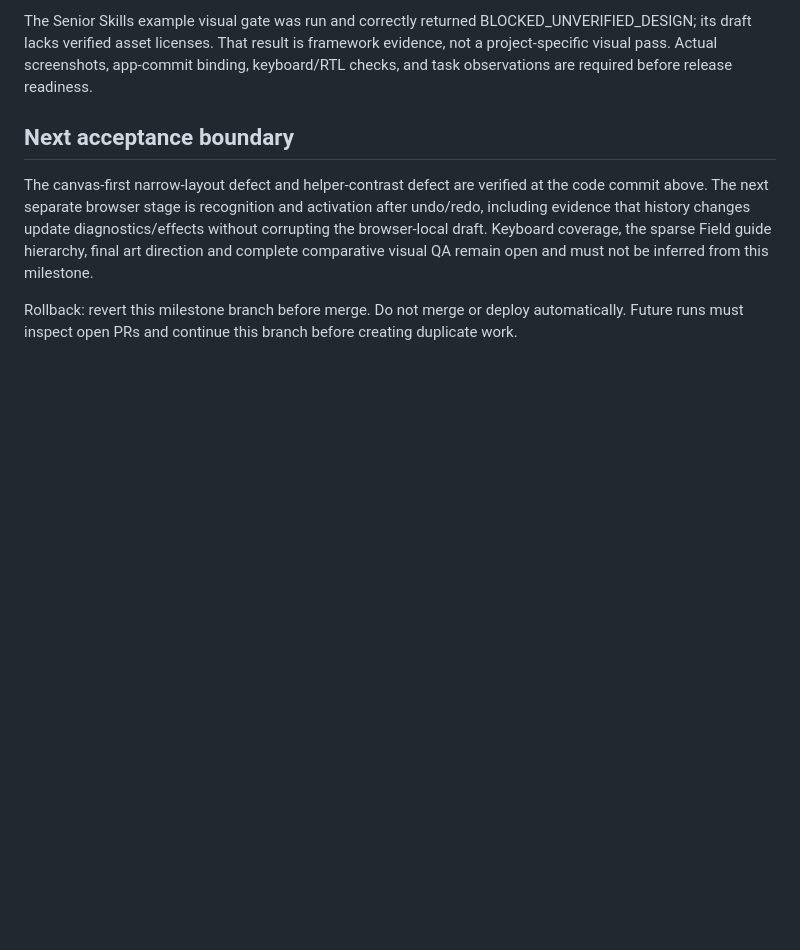
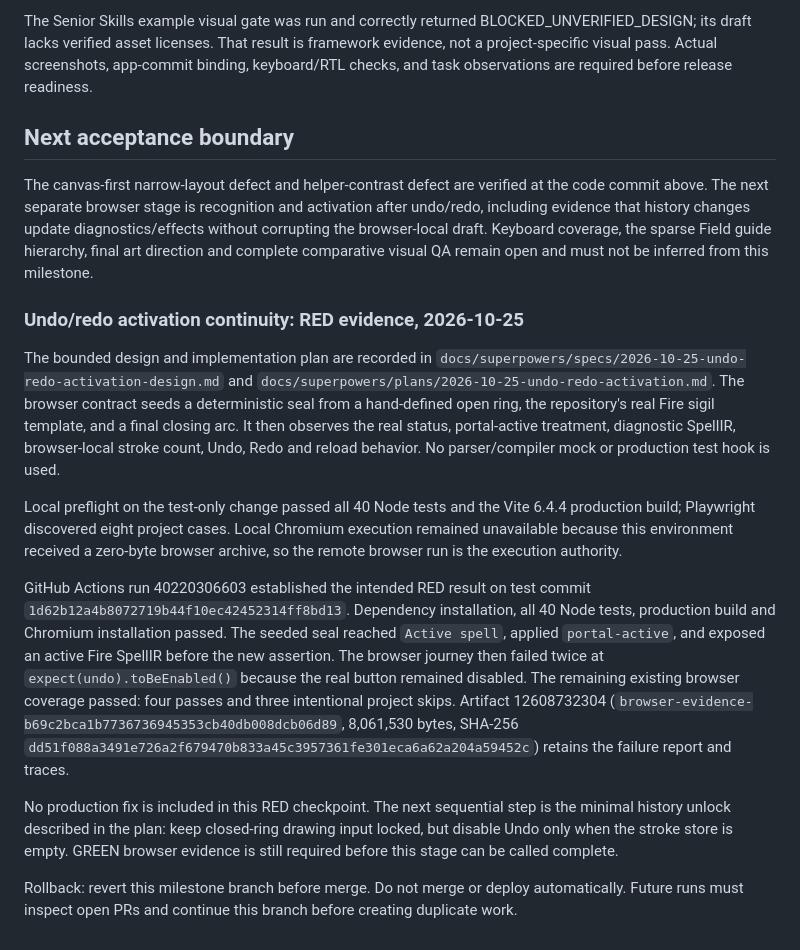
Before and after one commit to ahpa5246-lgtm/Witch-Hat-Atelier, a Markdown page: docs/DEVELOPMENT_REVIEW.md, the part around the change. GitHub-like rendering; blank space fills up the shorter version.

Commit message:
docs: record undo-redo activation red evidence

```diff
--- a/docs/DEVELOPMENT_REVIEW.md
+++ b/docs/DEVELOPMENT_REVIEW.md
@@ -54,4 +54,14 @@ The Senior Skills example visual gate was run and correctly returned BLOCKED_UNV
 ## Next acceptance boundary
 The canvas-first narrow-layout defect and helper-contrast defect are verified at the code commit above. The next separate browser stage is recognition and activation after undo/redo, including evidence that history changes update diagnostics/effects without corrupting the browser-local draft. Keyboard coverage, the sparse Field guide hierarchy, final art direction and complete comparative visual QA remain open and must not be inferred from this milestone.
 
+### Undo/redo activation continuity: RED evidence, 2026-10-25
+
+The bounded design and implementation plan are recorded in `docs/superpowers/specs/2026-10-25-undo-redo-activation-design.md` and `docs/superpowers/plans/2026-10-25-undo-redo-activation.md`. The browser contract seeds a deterministic seal from a hand-defined open ring, the repository's real Fire sigil template, and a final closing arc. It then observes the real status, portal-active treatment, diagnostic SpellIR, browser-local stroke count, Undo, Redo and reload behavior. No parser/compiler mock or production test hook is used.
+
+Local preflight on the test-only change passed all 40 Node tests and the Vite 6.4.4 production build; Playwright discovered eight project cases. Local Chromium execution remained unavailable because this environment received a zero-byte browser archive, so the remote browser run is the execution authority.
+
+GitHub Actions run 40220306603 established the intended RED result on test commit `1d62b12a4b8072719b44f10ec42452314ff8bd13`. Dependency installation, all 40 Node tests, production build and Chromium installation passed. The seeded seal reached `Active spell`, applied `portal-active`, and exposed an active Fire SpellIR before the new assertion. The browser journey then failed twice at `expect(undo).toBeEnabled()` because the real button remained disabled. The remaining existing browser coverage passed: four passes and three intentional project skips. Artifact 12608732304 (`browser-evidence-b69c2bca1b7736736945353cb40db008dcb06d89`, 8,061,530 bytes, SHA-256 `dd51f088a3491e726a2f679470b833a45c3957361fe301eca6a62a204a59452c`) retains the failure report and traces.
+
+No production fix is included in this RED checkpoint. The next sequential step is the minimal history unlock described in the plan: keep closed-ring drawing input locked, but disable Undo only when the stroke store is empty. GREEN browser evidence is still required before this stage can be called complete.
+
 Rollback: revert this milestone branch before merge. Do not merge or deploy automatically. Future runs must inspect open PRs and continue this branch before creating duplicate work.
```
